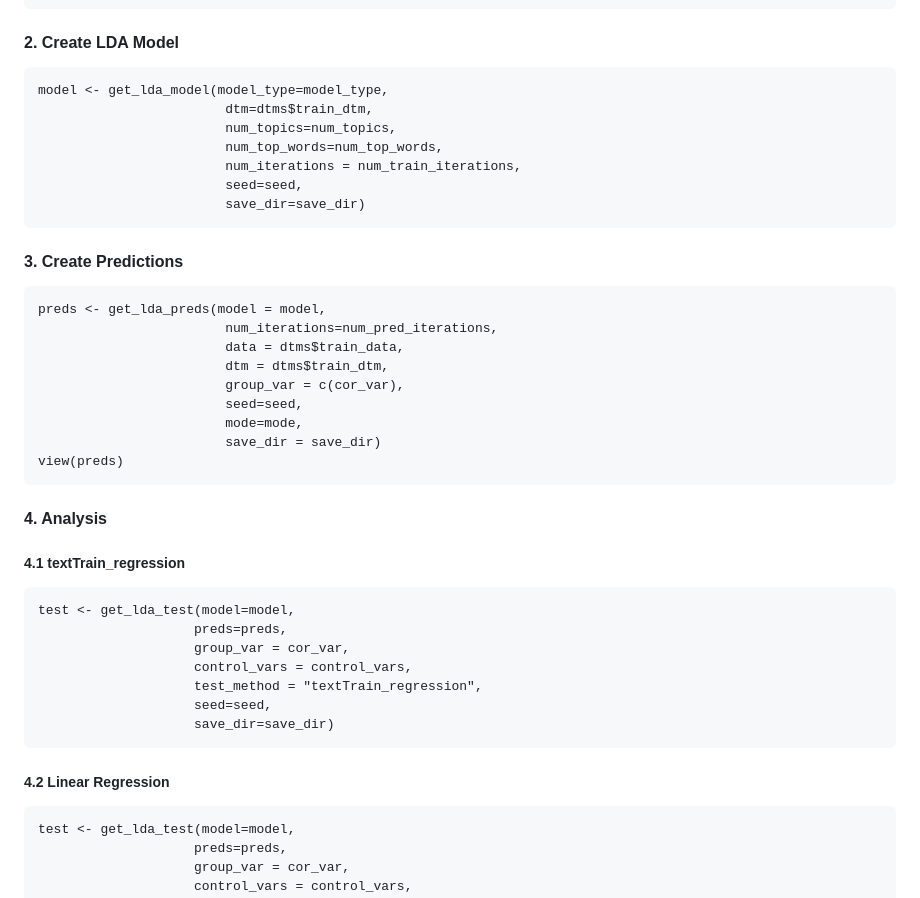
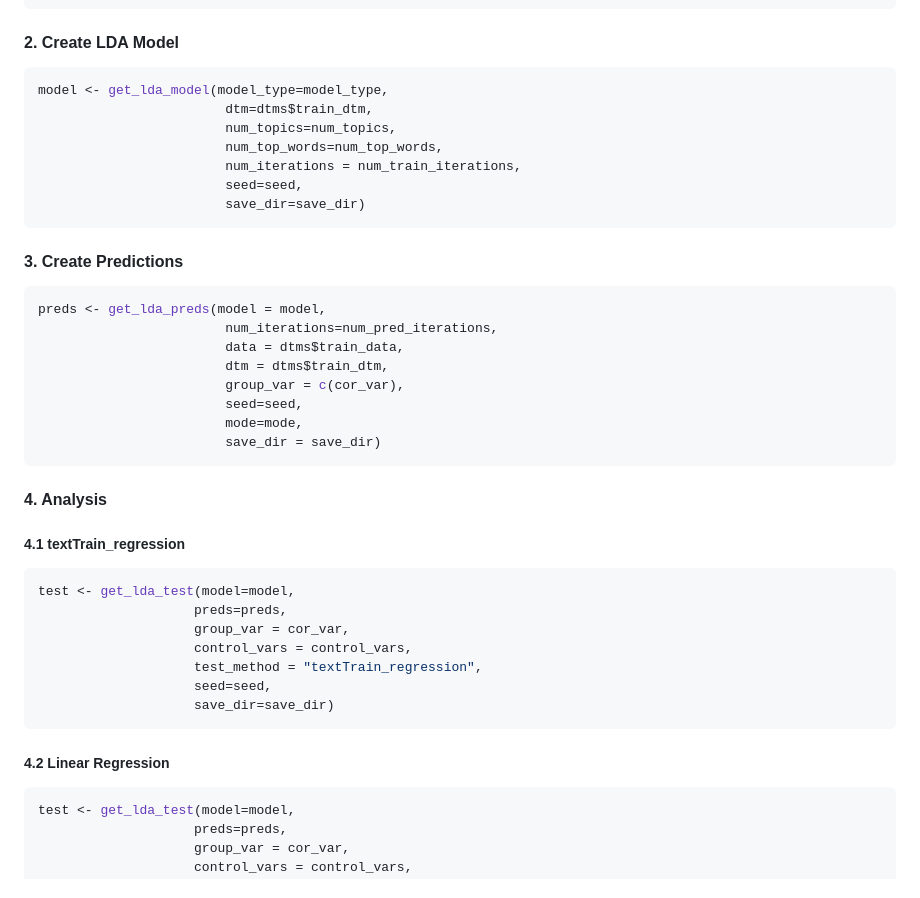
Before and after one commit to LeonAckermann/ml_word_visualisations, a Markdown page: README.md, the part around the change printed below. Rendered like a GitHub page.

````diff
--- a/README.md
+++ b/README.md
@@ -127,7 +126,7 @@ dtms <- get_dtm(data_dir = data_dir,
 
 #### 2. Create LDA Model
 
-```{r}
+```R
 model <- get_lda_model(model_type=model_type,
                         dtm=dtms$train_dtm,
                         num_topics=num_topics,
@@ -139,7 +138,7 @@ model <- get_lda_model(model_type=model_type,
 
 #### 3. Create Predictions
 
-```{r}
+```R
 preds <- get_lda_preds(model = model,
                         num_iterations=num_pred_iterations,
                         data = dtms$train_data,
@@ -148,14 +147,13 @@ preds <- get_lda_preds(model = model,
                         seed=seed,
                         mode=mode,
                         save_dir = save_dir)
-view(preds)
 ```
 
 #### 4. Analysis
 
 ##### 4.1 textTrain_regression
 
-```{r}
+```R
 test <- get_lda_test(model=model,
                     preds=preds,
                     group_var = cor_var,
@@ -167,7 +165,7 @@ test <- get_lda_test(model=model,
 
 ##### 4.2 Linear Regression
 
-```{r}
+```R
 test <- get_lda_test(model=model,
                     preds=preds,
                     group_var = cor_var,
````
Also changed, not shown: other parts of README.md (+7 -8 lines).
